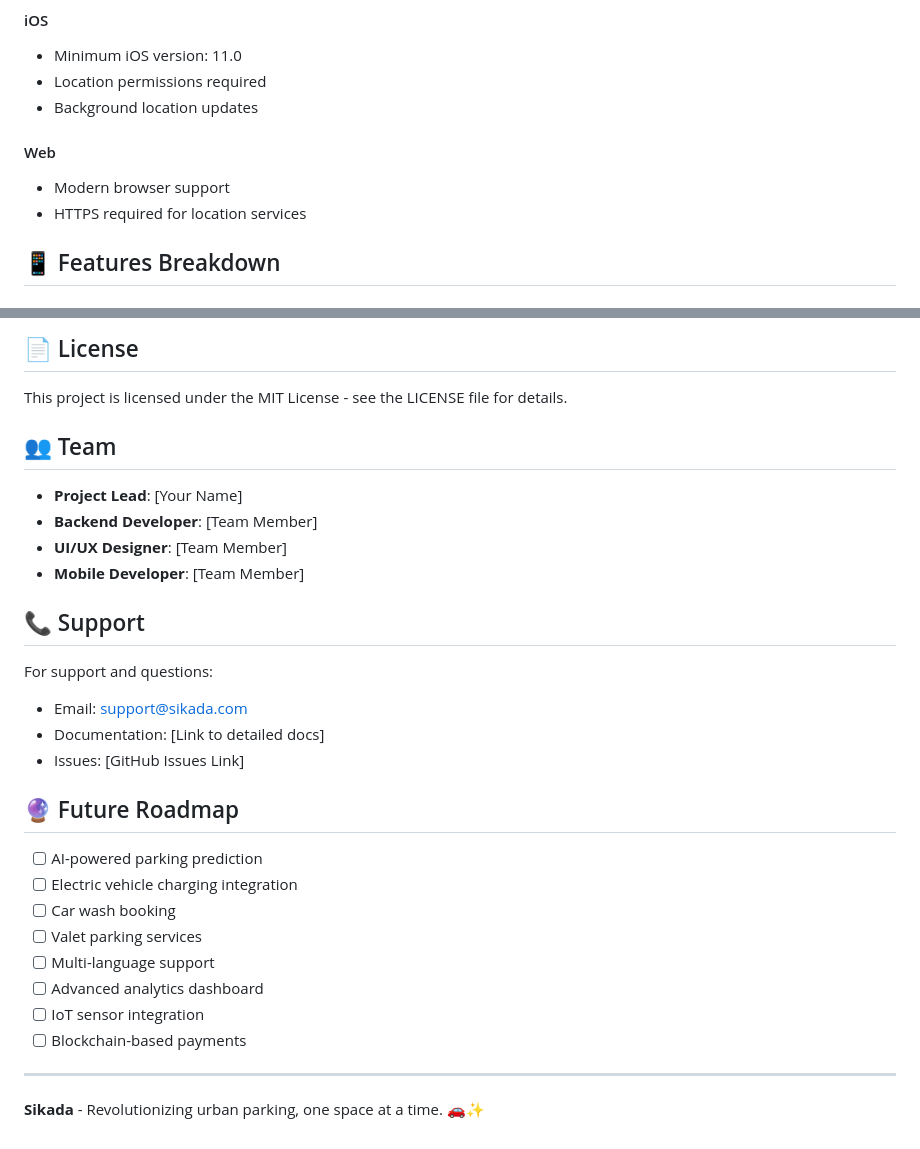
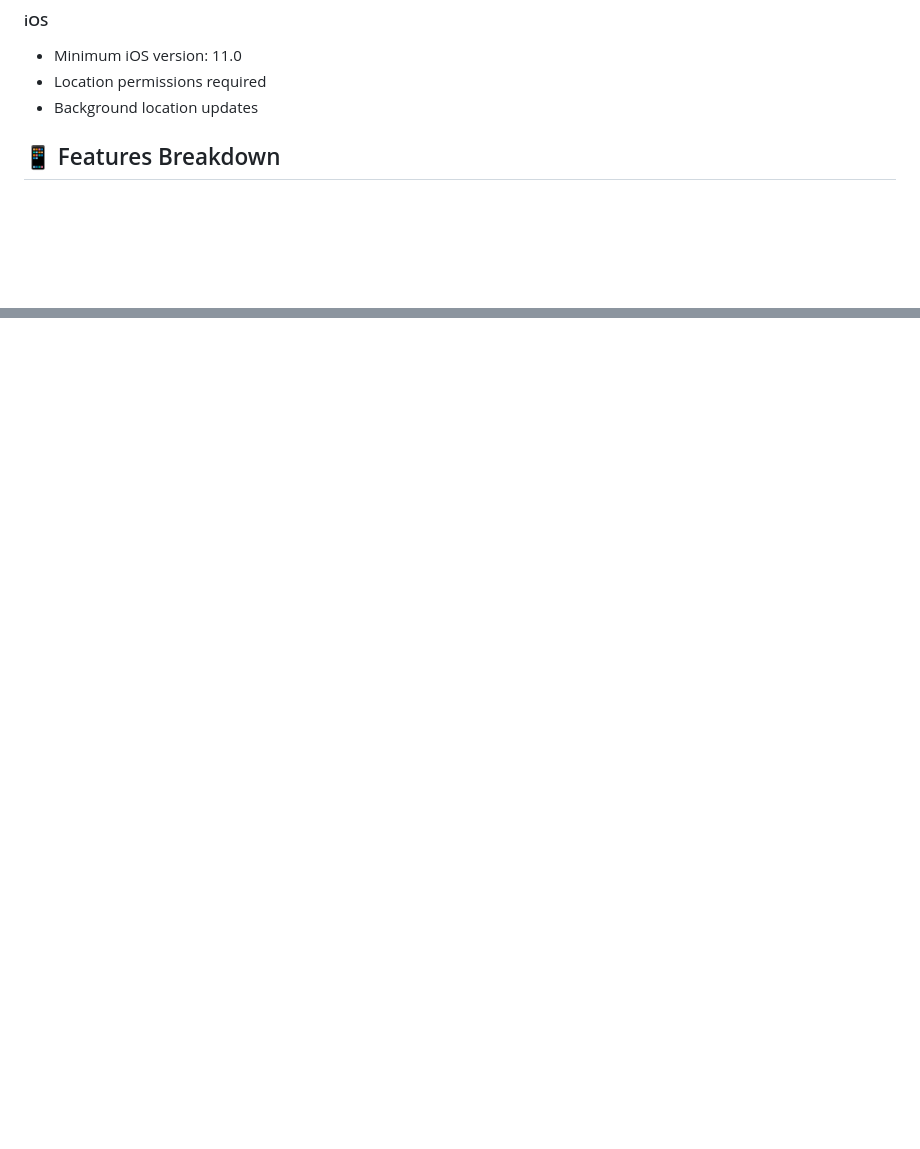
Before and after one commit to massil30/Hakathon_Parkini, a Markdown page: README.md, 2 parts joined by grey strips. GitHub-like rendering; blank space fills up the shorter version.

```diff
--- a/README.md
+++ b/README.md
@@ -196,9 +201,7 @@ lib/
 - Location permissions required
 - Background location updates
 
-#### Web
-- Modern browser support
-- HTTPS required for location services
+
 
 ## 📱 Features Breakdown
 
@@ -305,32 +242,0 @@ flutter build linux --release
-## 📄 License
-
-This project is licensed under the MIT License - see the LICENSE file for details.
-
-## 👥 Team
-
-- **Project Lead**: [Your Name]
-- **Backend Developer**: [Team Member]
-- **UI/UX Designer**: [Team Member]
-- **Mobile Developer**: [Team Member]
-
-## 📞 Support
-
-For support and questions:
-- Email: support@sikada.com
-- Documentation: [Link to detailed docs]
-- Issues: [GitHub Issues Link]
-
-## 🔮 Future Roadmap
-
-- [ ] AI-powered parking prediction
-- [ ] Electric vehicle charging integration
-- [ ] Car wash booking
-- [ ] Valet parking services
-- [ ] Multi-language support
-- [ ] Advanced analytics dashboard
-- [ ] IoT sensor integration
-- [ ] Blockchain-based payments
-
----
-
-**Sikada** - Revolutionizing urban parking, one space at a time. 🚗✨
```
Also changed, not shown: other parts of README.md (+88 -148 lines).
